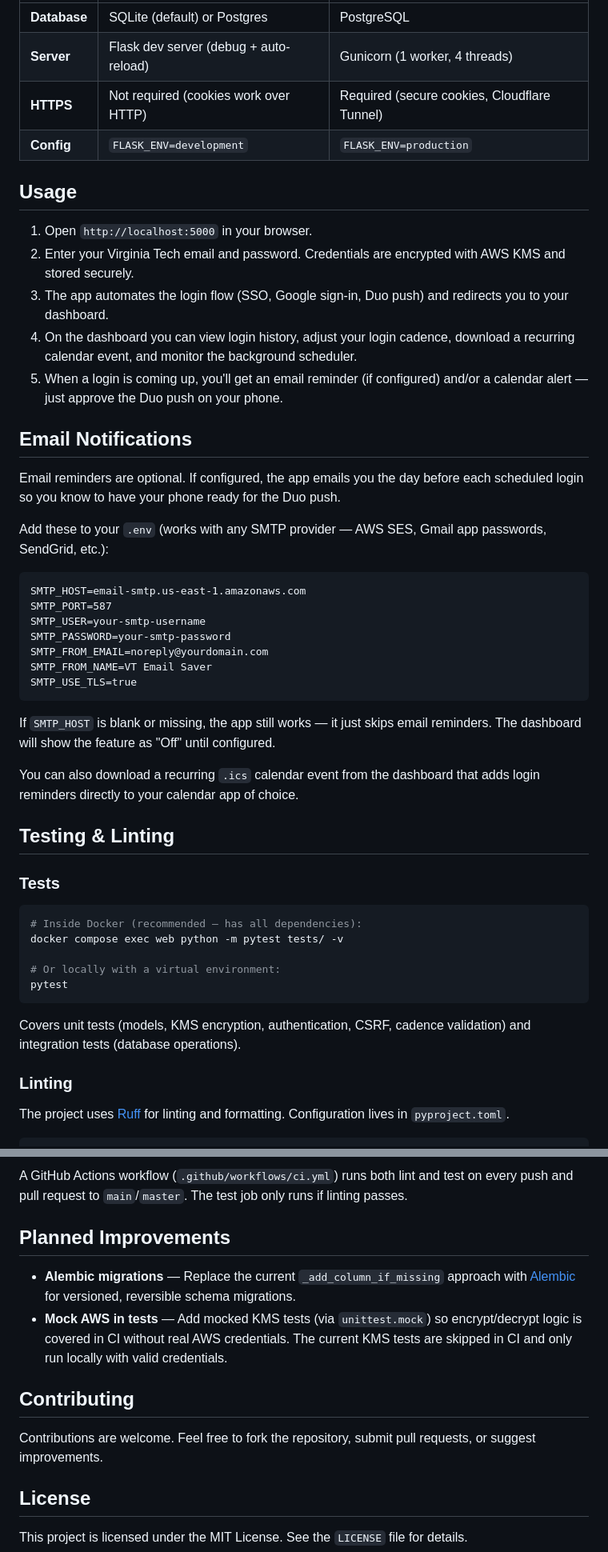
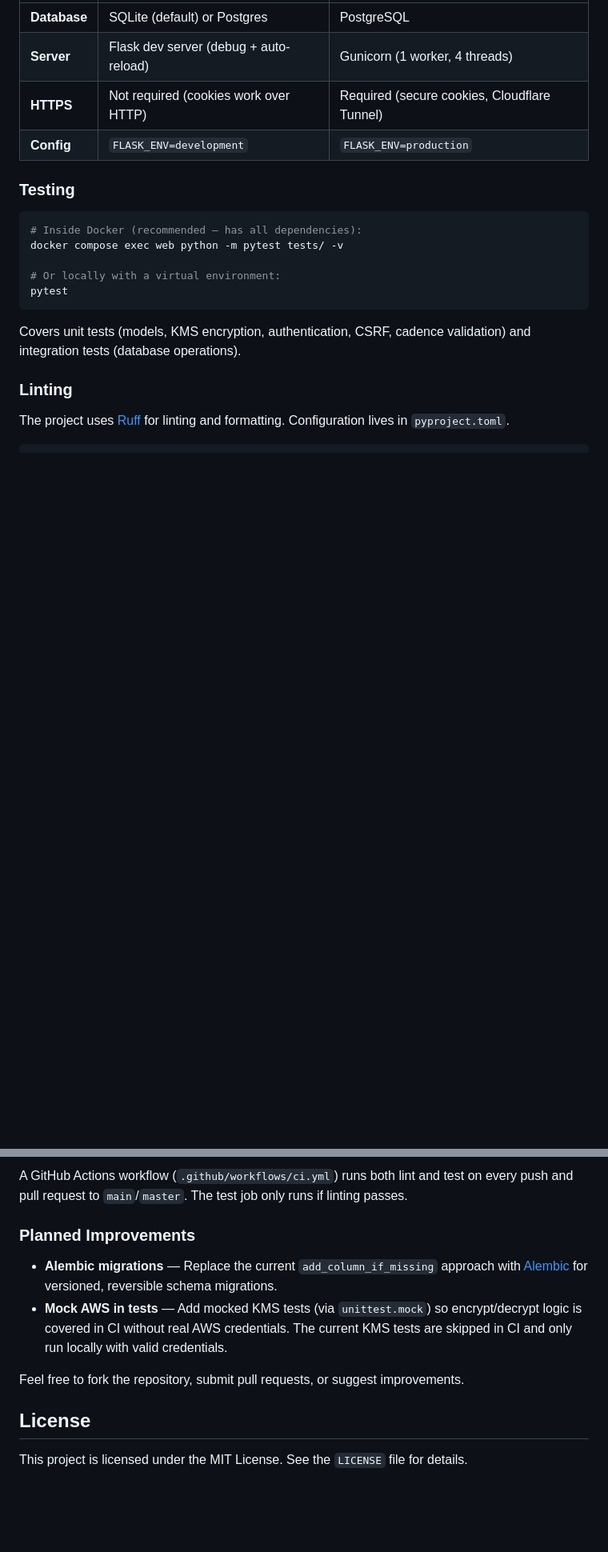
Before and after one commit to tfeuerbach/virginiatech-email-saver, a Markdown page: README.md, 2 parts joined by grey strips. Shown at 80% size. Rendered like a GitHub page; blank space fills up the shorter version.

````diff
--- a/README.md
+++ b/README.md
@@ -214,37 +263,7 @@ See [DEPLOY.md](DEPLOY.md) for full production deployment instructions including
 | **HTTPS** | Not required (cookies work over HTTP) | Required (secure cookies, Cloudflare Tunnel) |
 | **Config** | `FLASK_ENV=development` | `FLASK_ENV=production` |
 
-## Usage
-
-1. Open `http://localhost:5000` in your browser.
-2. Enter your Virginia Tech email and password. Credentials are encrypted with AWS KMS and stored securely.
-3. The app automates the login flow (SSO, Google sign-in, Duo push) and redirects you to your dashboard.
-4. On the dashboard you can view login history, adjust your login cadence, download a recurring calendar event, and monitor the background scheduler.
-5. When a login is coming up, you'll get an email reminder (if configured) and/or a calendar alert — just approve the Duo push on your phone.
-
-## Email Notifications
-
-Email reminders are optional. If configured, the app emails you the day before each scheduled login so you know to have your phone ready for the Duo push.
-
-Add these to your `.env` (works with any SMTP provider — AWS SES, Gmail app passwords, SendGrid, etc.):
-
-```
-SMTP_HOST=email-smtp.us-east-1.amazonaws.com
-SMTP_PORT=587
-SMTP_USER=your-smtp-username
-SMTP_PASSWORD=your-smtp-password
-SMTP_FROM_EMAIL=noreply@yourdomain.com
-SMTP_FROM_NAME=VT Email Saver
-SMTP_USE_TLS=true
-```
-
-If `SMTP_HOST` is blank or missing, the app still works — it just skips email reminders. The dashboard will show the feature as "Off" until configured.
-
-You can also download a recurring `.ics` calendar event from the dashboard that adds login reminders directly to your calendar app of choice.
-
-## Testing & Linting
-
-### Tests
+### Testing
 
 ```bash
 # Inside Docker (recommended — has all dependencies):
@@ -271,14 +290,12 @@ ruff format --check . # check formatting without changes
 
 A GitHub Actions workflow (`.github/workflows/ci.yml`) runs both lint and test on every push and pull request to `main`/`master`. The test job only runs if linting passes.
 
-## Planned Improvements
+### Planned Improvements
 
-- **Alembic migrations** — Replace the current `_add_column_if_missing` approach with [Alembic](https://alembic.sqlalchemy.org/) for versioned, reversible schema migrations.
+- **Alembic migrations** — Replace the current `add_column_if_missing` approach with [Alembic](https://alembic.sqlalchemy.org/) for versioned, reversible schema migrations.
 - **Mock AWS in tests** — Add mocked KMS tests (via `unittest.mock`) so encrypt/decrypt logic is covered in CI without real AWS credentials. The current KMS tests are skipped in CI and only run locally with valid credentials.
 
-## Contributing
-
-Contributions are welcome. Feel free to fork the repository, submit pull requests, or suggest improvements.
+Feel free to fork the repository, submit pull requests, or suggest improvements.
 
 ## License
 
````
Also changed, not shown: other parts of README.md (+85 -36 lines).
